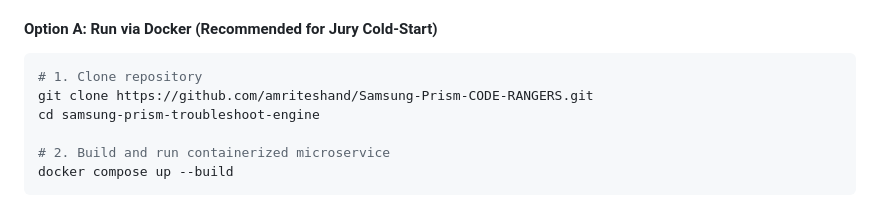
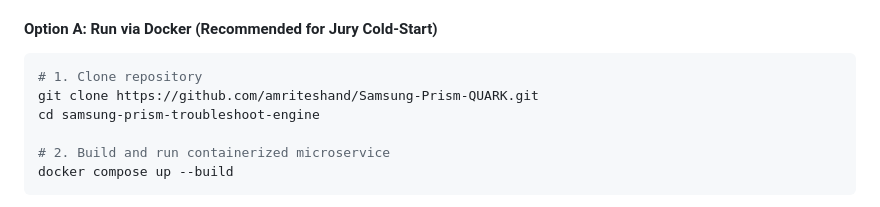
Before and after one commit to amriteshand/Samsung-Prism-CODE-RANGERS, a Markdown page: README.md, the part around the change. Rendered like a GitHub page.

Commit message:
Finalize QUARK team metadata and repository references

````diff
--- a/README.md
+++ b/README.md
@@ -113,7 +113,7 @@ flowchart TD
 
 ```bash
 # 1. Clone repository
-git clone https://github.com/amriteshand/Samsung-Prism-CODE-RANGERS.git
+git clone https://github.com/amriteshand/Samsung-Prism-QUARK.git
 cd samsung-prism-troubleshoot-engine
 
 # 2. Build and run containerized microservice
````
Also changed, not shown: presentation_guide.md (+4 -4 lines).
